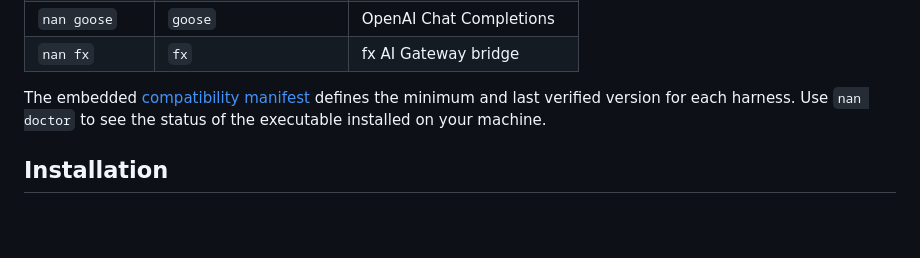
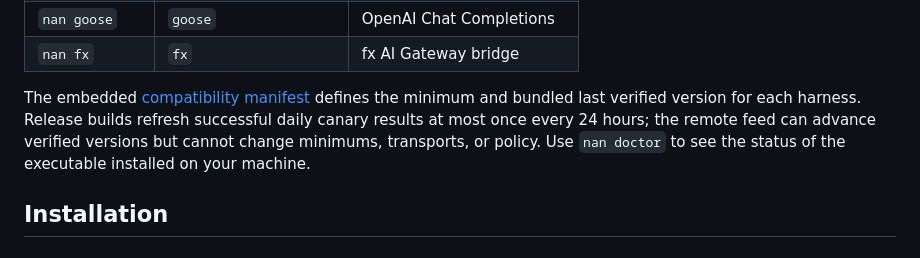
Before and after one commit to DavidLMS/nan-harness, a Markdown page: README.md, the part around the change. GitHub-like rendering; blank space fills up the shorter version.

Commit message:
docs(compatibility): describe the complete canary matrix

```diff
--- a/README.md
+++ b/README.md
@@ -32,8 +32,11 @@ already know with a common NaN model and provider configuration.
 | `nan fx` | `fx` | fx AI Gateway bridge |
 
 The embedded [compatibility manifest](crates/nan-harness-runtime/resources/compatibility.json)
-defines the minimum and last verified version for each harness. Use `nan doctor`
-to see the status of the executable installed on your machine.
+defines the minimum and bundled last verified version for each harness. Release
+builds refresh successful daily canary results at most once every 24 hours; the
+remote feed can advance verified versions but cannot change minimums, transports,
+or policy. Use `nan doctor` to see the status of the executable installed on your
+machine.
 
 ## Installation
 
```
Also changed, not shown: CONTRIBUTING.md (+7 -5 lines).
